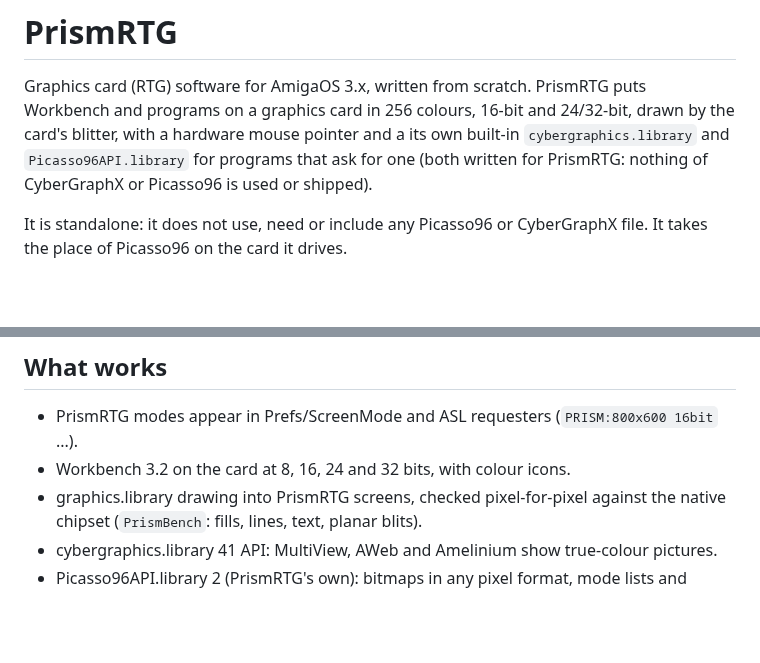
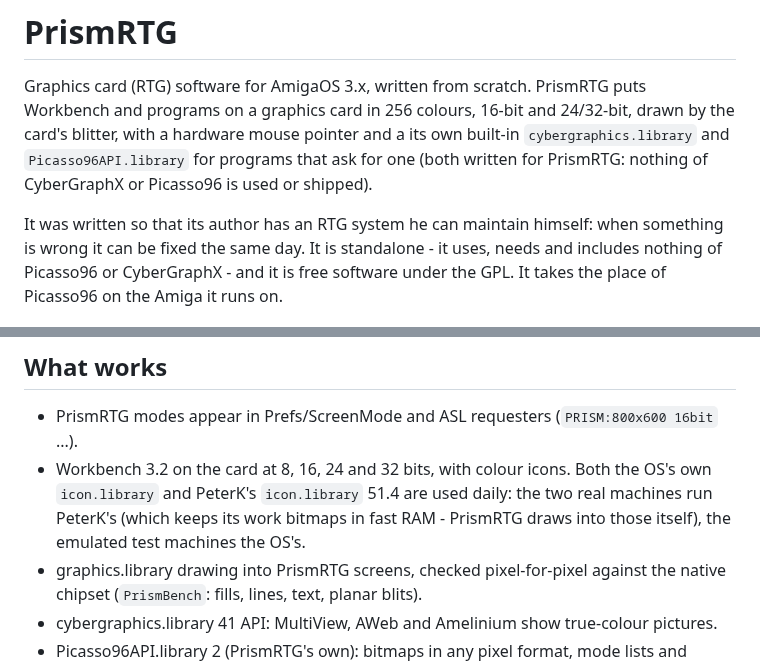
Before and after one commit to lainejones/PrismRTG, a Markdown page: README.md, 2 parts joined by grey strips. GitHub-like rendering; blank space fills up the shorter version.

```diff
--- a/README.md
+++ b/README.md
@@ -7,8 +7,11 @@ its own built-in `cybergraphics.library` and `Picasso96API.library` for programs
 that ask for one (both written for PrismRTG: nothing of CyberGraphX or Picasso96
 is used or shipped).
 
-It is standalone: it does not use, need or include any Picasso96 or
-CyberGraphX file. It takes the place of Picasso96 on the card it drives.
+It was written so that its author has an RTG system he can maintain himself:
+when something is wrong it can be fixed the same day. It is standalone - it
+uses, needs and includes nothing of Picasso96 or CyberGraphX - and it is free
+software under the GPL. It takes the place of Picasso96 on the Amiga it runs
+on.
 
 ![PrismPrefs on a PrismRTG Workbench (A4000, ZZ9000)](docs/a4000-prismprefs.png)
 
@@ -30,6 +33,10 @@ Needs AmigaOS 3.0 or newer and a 68020 or better.
 
 * PrismRTG modes appear in Prefs/ScreenMode and ASL requesters (`PRISM:800x600 16bit` ...).
 * Workbench 3.2 on the card at 8, 16, 24 and 32 bits, with colour icons.
+  Both the OS's own `icon.library` and PeterK's `icon.library` 51.4 are
+  used daily: the two real machines run PeterK's (which keeps its work
+  bitmaps in fast RAM - PrismRTG draws into those itself), the emulated
+  test machines the OS's.
 * graphics.library drawing into PrismRTG screens, checked pixel-for-pixel
   against the native chipset (`PrismBench`: fills, lines, text, planar blits).
 * cybergraphics.library 41 API: MultiView, AWeb and Amelinium show
```
Also changed, not shown: other parts of README.md (+35 -12 lines), docs/design.md (+9 -0 lines), docs/a4000-installer.png (deleted), docs/installer-picasso96.png (added), 10 other files.
